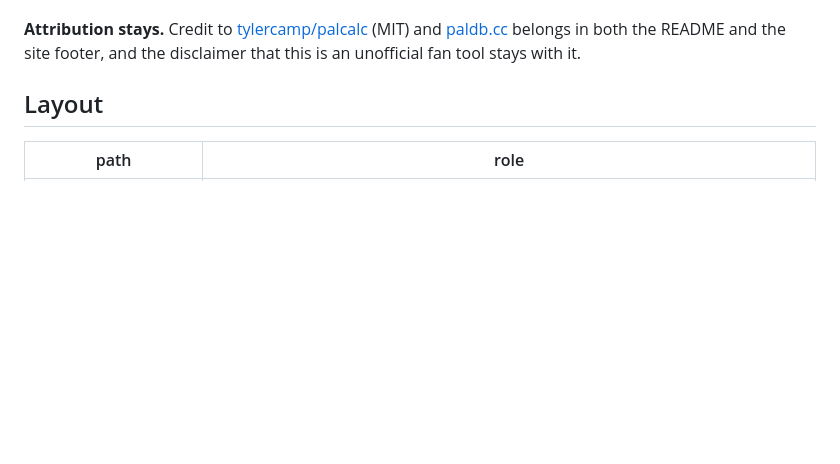
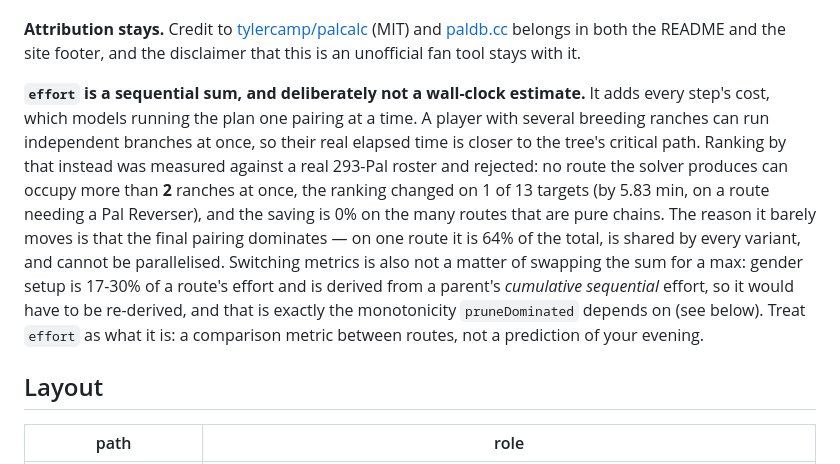
Before and after one commit to Goubah/palworld-breeding-planner, a Markdown page: NOTES.md, the part around the change. Drawn GitHub-style; blank space fills up the shorter version.

Commit message:
Record why effort is a sequential sum, not a wall-clock estimate
Someone reading the solver will reasonably ask why a route's cost is a
sum over steps when a player with several ranches runs independent
branches at once. Measured it against a real 293-Pal roster rather than
leaving it to opinion: ranking by critical path instead changes the
answer on 1 of 13 targets, by 5.83 min, on a route that needs a Pal
Reverser. No route the solver produces can occupy more than 2 ranches,
and the saving is 0% on the many routes that are pure chains, because
the final pairing dominates (64% of the total on one route) and cannot
be parallelised.

Also notes why it is not a matter of swapping the sum for a max: gender
setup is 17-30% of a route's effort and derives from a parent's
cumulative sequential effort, so a parallel model would have to
re-derive it, which is the monotonicity pruneDominated depends on.

68 tests, all passing.

```diff
--- a/NOTES.md
+++ b/NOTES.md
@@ -27,6 +27,22 @@ when the game data is regenerated.
 **Attribution stays.** Credit to [tylercamp/palcalc](https://github.com/tylercamp/palcalc)
 (MIT) and [paldb.cc](https://paldb.cc/) belongs in both the README and the site
 footer, and the disclaimer that this is an unofficial fan tool stays with it.
+
+**`effort` is a sequential sum, and deliberately not a wall-clock estimate.** It
+adds every step's cost, which models running the plan one pairing at a time. A
+player with several breeding ranches can run independent branches at once, so
+their real elapsed time is closer to the tree's critical path. Ranking by that
+instead was measured against a real 293-Pal roster and rejected: no route the
+solver produces can occupy more than **2** ranches at once, the ranking changed
+on 1 of 13 targets (by 5.83 min, on a route needing a Pal Reverser), and the
+saving is 0% on the many routes that are pure chains. The reason it barely
+moves is that the final pairing dominates — on one route it is 64% of the
+total, is shared by every variant, and cannot be parallelised. Switching
+metrics is also not a matter of swapping the sum for a max: gender setup is
+17-30% of a route's effort and is derived from a parent's *cumulative
+sequential* effort, so it would have to be re-derived, and that is exactly the
+monotonicity `pruneDominated` depends on (see below). Treat `effort` as what it
+is: a comparison metric between routes, not a prediction of your evening.
 
 ## Layout
 
```
